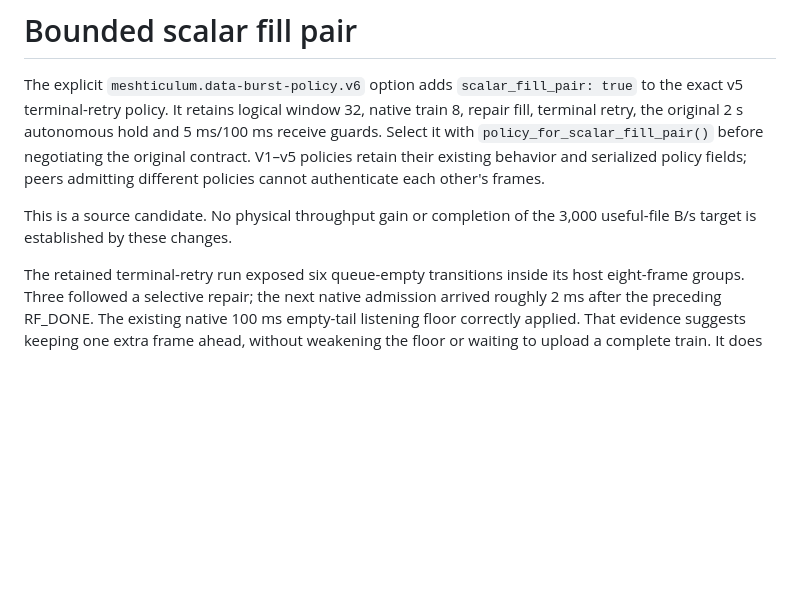
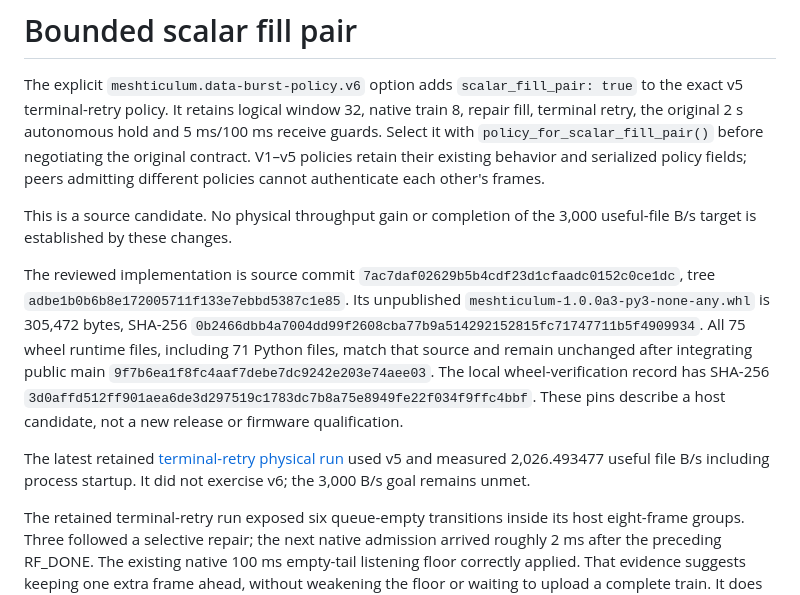
Before and after one commit to l33tdawg/meshticulum, a Markdown page: docs/SCALAR_FILL_PAIR.md, the part around the change. Rendered like a GitHub page; blank space fills up the shorter version.

Commit message:
Document scalar fill candidate provenance and physical evidence limit

```diff
--- a/docs/SCALAR_FILL_PAIR.md
+++ b/docs/SCALAR_FILL_PAIR.md
@@ -10,6 +10,21 @@ other's frames.
 
 This is a source candidate. No physical throughput gain or completion of the
 3,000 useful-file B/s target is established by these changes.
+
+The reviewed implementation is source commit
+`7ac7daf02629b5b4cdf23d1cfaadc0152c0ce1dc`, tree
+`adbe1b0b6b8e172005711f133e7ebbd5387c1e85`. Its unpublished
+`meshticulum-1.0.0a3-py3-none-any.whl` is 305,472 bytes, SHA-256
+`0b2466dbb4a7004dd99f2608cba77b9a514292152815fc71747711b5f4909934`.
+All 75 wheel runtime files, including 71 Python files, match that source and
+remain unchanged after integrating public main
+`9f7b6ea1f8fc4aaf7debe7dc9242e203e74aee03`. The local wheel-verification record
+has SHA-256 `3d0affd512ff901aea6de3d297519c1783dc7b8a75e8949fe22f034f9ffc4bbf`.
+These pins describe a host candidate, not a new release or firmware qualification.
+
+The latest retained [terminal-retry physical run](../benchmarks/2026-10-30-sf5-terminal-retry-profile/README.md)
+used v5 and measured 2,026.493477 useful file B/s including process startup.
+It did not exercise v6; the 3,000 B/s goal remains unmet.
 
 The retained terminal-retry run exposed six queue-empty transitions inside its
 host eight-frame groups. Three followed a selective repair; the next native
```
